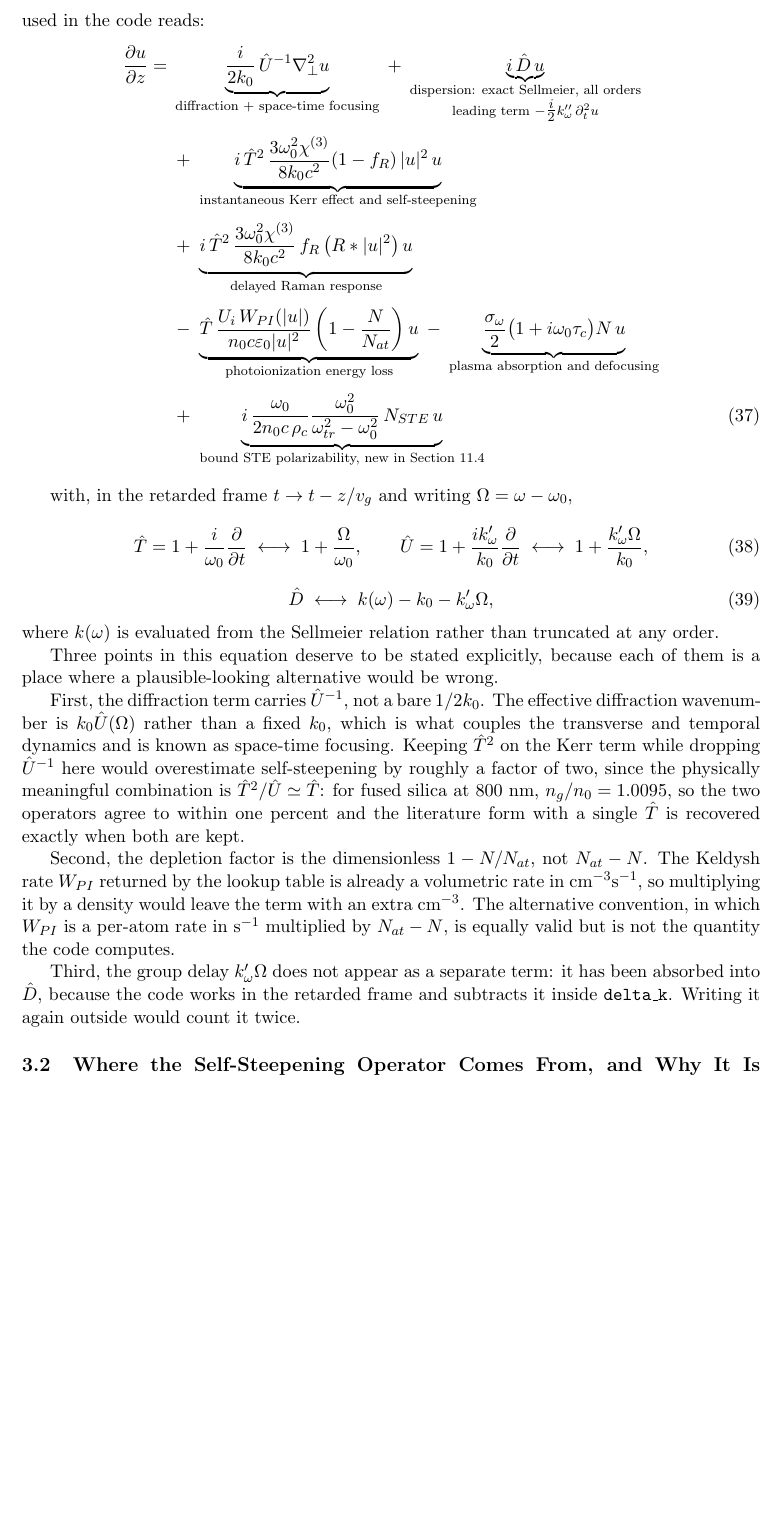
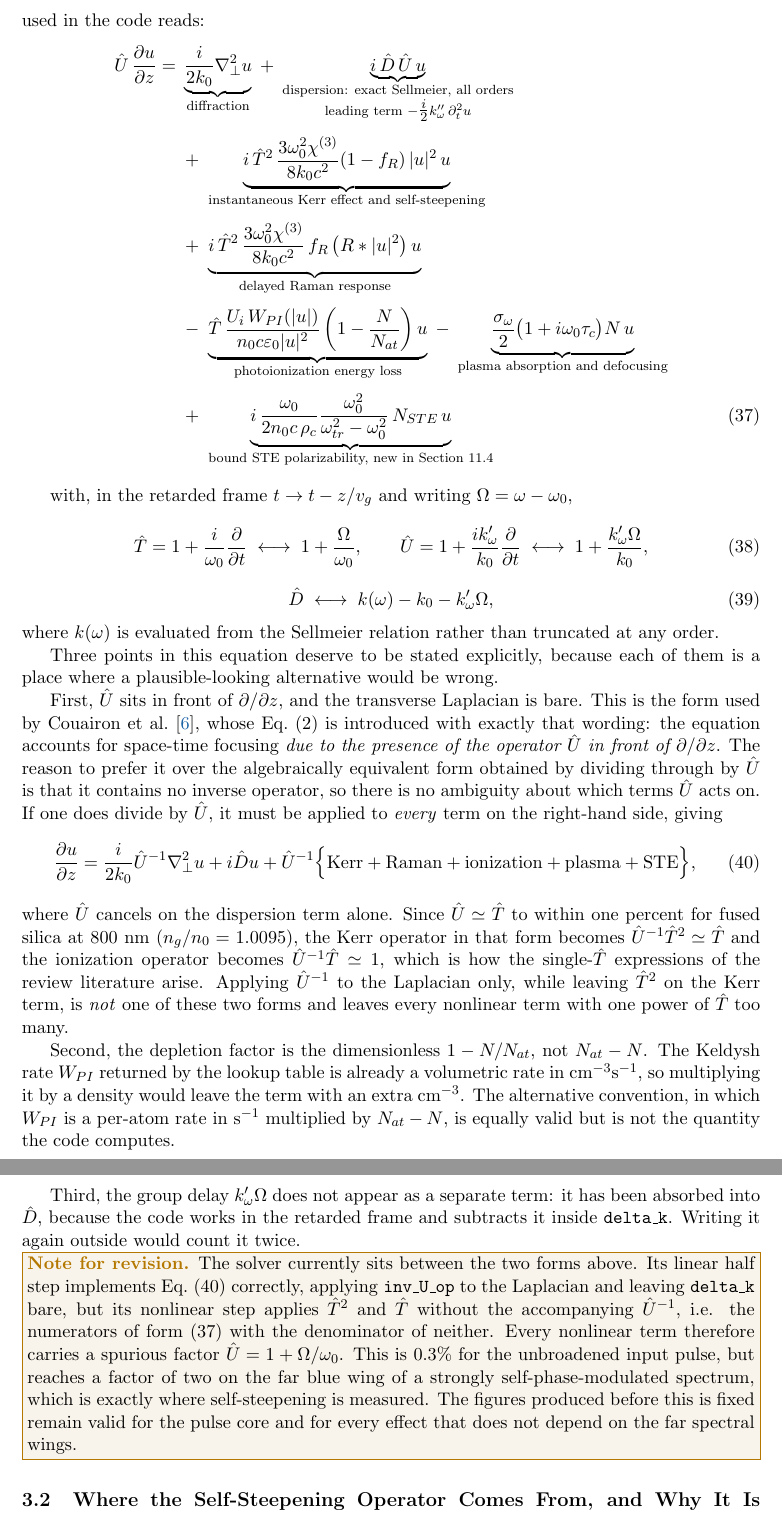
Before and after one commit to omatousou/Rapport, a LaTeX document (.github/latex_project_text/main.tex, which reads .github/latex_project_text/sections/11_propagation_equation.tex): part of page 15 of 51 before the commit and two parts of pages 15 and 16 of 51 after it, the two joined at a grey line, cut so that both start at the same text, the shorter picture padded with empty space. Compiled offline with pdfLaTeX.

Commit message:
Switch the master propagation equation to Couairon's U-hat d/dz form
The previous revision applied U-hat^{-1} to the transverse Laplacian only,
which is neither of the two self-consistent forms: dividing the equation by
U-hat divides every term on the right-hand side, not just diffraction.

Eq. (2) of Couairon et al. PRB 71, 125435 is introduced with exactly this
wording -- the equation accounts for space-time focusing "due to the presence
of the operator U-hat in front of d/dz" -- and its Eq. (4) carries T-hat^2 on
the Kerr and Raman terms and T-hat on the photoionization loss. That form is
adopted here because it contains no inverse operator, so there is no ambiguity
about which terms U-hat acts on.

The divided form is also given, with the remark that U-hat cancels on the
dispersion term alone, and that U-hat^{-1} T^2 = T and U-hat^{-1} T = 1 to
within one percent is how the single-T expressions of the review literature
arise.

An author note records that the solver currently sits between the two forms:
its linear half step is the divided form (inv_U_op on the Laplacian, bare
delta_k) while its nonlinear step uses the undivided numerators, leaving every
nonlinear term with a spurious factor 1 + Omega/omega_0 -- 0.3% for the input
pulse, up to a factor two on the far blue wing.

```diff
--- a/.github/latex_project_text/sections/11_propagation_equation.tex
+++ b/.github/latex_project_text/sections/11_propagation_equation.tex
@@ -7,10 +7,10 @@ Before describing how the simulation code is built, we assemble the full envelop
 Following the same derivation as in Section~6, the electric field is written as a carrier wave modulated by a slowly varying envelope $u(r,t,z)$, and the wave equation is reduced under the slowly varying envelope approximation. For fused silica, the resulting propagation equation used in the code reads:
 \begin{align}
 \label{eq:master_propagation}
-\frac{\partial u}{\partial z} =\;
-&\underbrace{\frac{i}{2k_0}\,\hat{U}^{-1}\nabla_\perp^2 u}_{\text{diffraction + space-time focusing}}
+\hat{U}\,\frac{\partial u}{\partial z} =\;
+&\underbrace{\frac{i}{2k_0}\nabla_\perp^2 u}_{\text{diffraction}}
 \;+\;
-\underbrace{i\,\hat{D}\,u}_{\substack{\text{dispersion: exact Sellmeier, all orders}\\
+\underbrace{i\,\hat{D}\,\hat{U}\,u}_{\substack{\text{dispersion: exact Sellmeier, all orders}\\
 \text{leading term } -\tfrac{i}{2}k''_\omega\,\partial_t^2 u}} \nonumber\\[4pt]
 &+\;\underbrace{i\,\hat{T}^{2}\,\frac{3\omega_0^2\chi^{(3)}}{8k_0c^2}(1-f_R)\,|u|^2\,u}_{\text{instantaneous Kerr effect and self-steepening}} \nonumber\\[4pt]
 &+\;\underbrace{i\,\hat{T}^{2}\,\frac{3\omega_0^2\chi^{(3)}}{8k_0c^2}\,f_R\,\big(R * |u|^2\big)\,u}_{\text{delayed Raman response}} \nonumber\\[4pt]
@@ -32,11 +32,19 @@ where $k(\omega)$ is evaluated from the Sellmeier relation rather than truncated
 
 Three points in this equation deserve to be stated explicitly, because each of them is a place where a plausible-looking alternative would be wrong.
 
-First, the diffraction term carries $\hat{U}^{-1}$, not a bare $1/2k_0$. The effective diffraction wavenumber is $k_0\hat{U}(\Omega)$ rather than a fixed $k_0$, which is what couples the transverse and temporal dynamics and is known as space-time focusing. Keeping $\hat{T}^2$ on the Kerr term while dropping $\hat{U}^{-1}$ here would overestimate self-steepening by roughly a factor of two, since the physically meaningful combination is $\hat{T}^2/\hat{U}\simeq\hat{T}$: for fused silica at $800\ \text{nm}$, $n_g/n_0=1.0095$, so the two operators agree to within one percent and the literature form with a single $\hat{T}$ is recovered exactly when both are kept.
+First, $\hat{U}$ sits in front of $\partial/\partial z$, and the transverse Laplacian is bare. This is the form used by Couairon et al.~\cite{PhysRevB.71.125435}, whose Eq.~(2) is introduced with exactly that wording: the equation accounts for space-time focusing \emph{due to the presence of the operator $\hat{U}$ in front of $\partial/\partial z$}. The reason to prefer it over the algebraically equivalent form obtained by dividing through by $\hat{U}$ is that it contains no inverse operator, so there is no ambiguity about which terms $\hat{U}$ acts on. If one does divide by $\hat{U}$, it must be applied to \emph{every} term on the right-hand side, giving
+\begin{equation}
+\label{eq:master_divided}
+\frac{\partial u}{\partial z} = \frac{i}{2k_0}\hat{U}^{-1}\nabla_\perp^2 u + i\hat{D}u
+ + \hat{U}^{-1}\Big\{\text{Kerr} + \text{Raman} + \text{ionization} + \text{plasma} + \text{STE}\Big\},
+\end{equation}
+where $\hat{U}$ cancels on the dispersion term alone. Since $\hat{U}\simeq\hat{T}$ to within one percent for fused silica at $800\ \text{nm}$ ($n_g/n_0=1.0095$), the Kerr operator in that form becomes $\hat{U}^{-1}\hat{T}^2\simeq\hat{T}$ and the ionization operator becomes $\hat{U}^{-1}\hat{T}\simeq1$, which is how the single-$\hat{T}$ expressions of the review literature arise. Applying $\hat{U}^{-1}$ to the Laplacian only, while leaving $\hat{T}^2$ on the Kerr term, is \emph{not} one of these two forms and leaves every nonlinear term with one power of $\hat{T}$ too many.
 
 Second, the depletion factor is the dimensionless $1-N/N_{at}$, not $N_{at}-N$. The Keldysh rate $W_{PI}$ returned by the lookup table is already a volumetric rate in $\text{cm}^{-3}\text{s}^{-1}$, so multiplying it by a density would leave the term with an extra $\text{cm}^{-3}$. The alternative convention, in which $W_{PI}$ is a per-atom rate in $\text{s}^{-1}$ multiplied by $N_{at}-N$, is equally valid but is not the quantity the code computes.
 
 Third, the group delay $k'_\omega\Omega$ does not appear as a separate term: it has been absorbed into $\hat{D}$, because the code works in the retarded frame and subtracts it inside \texttt{delta\_k}. Writing it again outside would count it twice.
+
+\authornote{The solver currently sits between the two forms above. Its linear half step implements Eq.~\eqref{eq:master_divided} correctly, applying \texttt{inv\_U\_op} to the Laplacian and leaving \texttt{delta\_k} bare, but its nonlinear step applies $\hat{T}^2$ and $\hat{T}$ without the accompanying $\hat{U}^{-1}$, i.e. the numerators of form~\eqref{eq:master_propagation} with the denominator of neither. Every nonlinear term therefore carries a spurious factor $\hat{U}=1+\Omega/\omega_0$. This is $0.3\%$ for the unbroadened input pulse, but reaches a factor of two on the far blue wing of a strongly self-phase-modulated spectrum, which is exactly where self-steepening is measured. The figures produced before this is fixed remain valid for the pulse core and for every effect that does not depend on the far spectral wings.}
 
 \subsection{Where the Self-Steepening Operator Comes From, and Why It Is Squared on Some Terms}
 
```
Also changed, not shown: .github/latex_project_text/main.pdf.
